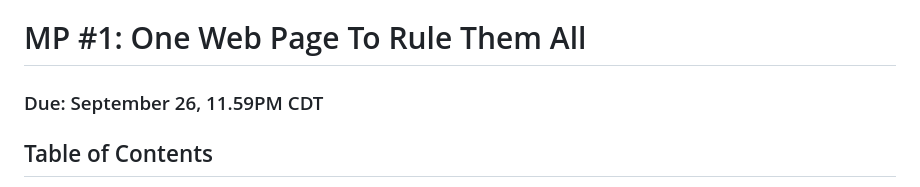
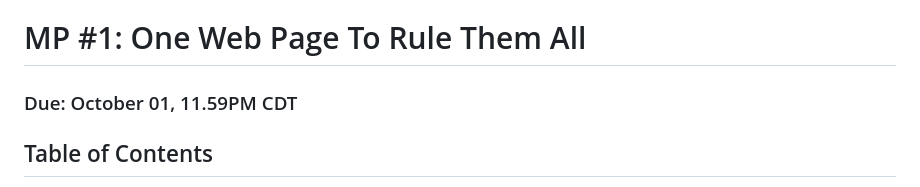
Before and after one commit to Yvonnezhang924/mp1, a Markdown page: README.md, the part around one of its changes. Drawn GitHub-style.

```diff
--- a/README.md
+++ b/README.md
@@ -1,5 +1,5 @@
 # MP #1: One Web Page To Rule Them All
-### Due: September 26, 11.59PM CDT
+### Due: October 01, 11.59PM CDT
 
 ## Table of Contents
 1. [Assignment](#assignment)
```
Also changed, not shown: other parts of README.md (+1 -1 lines).
